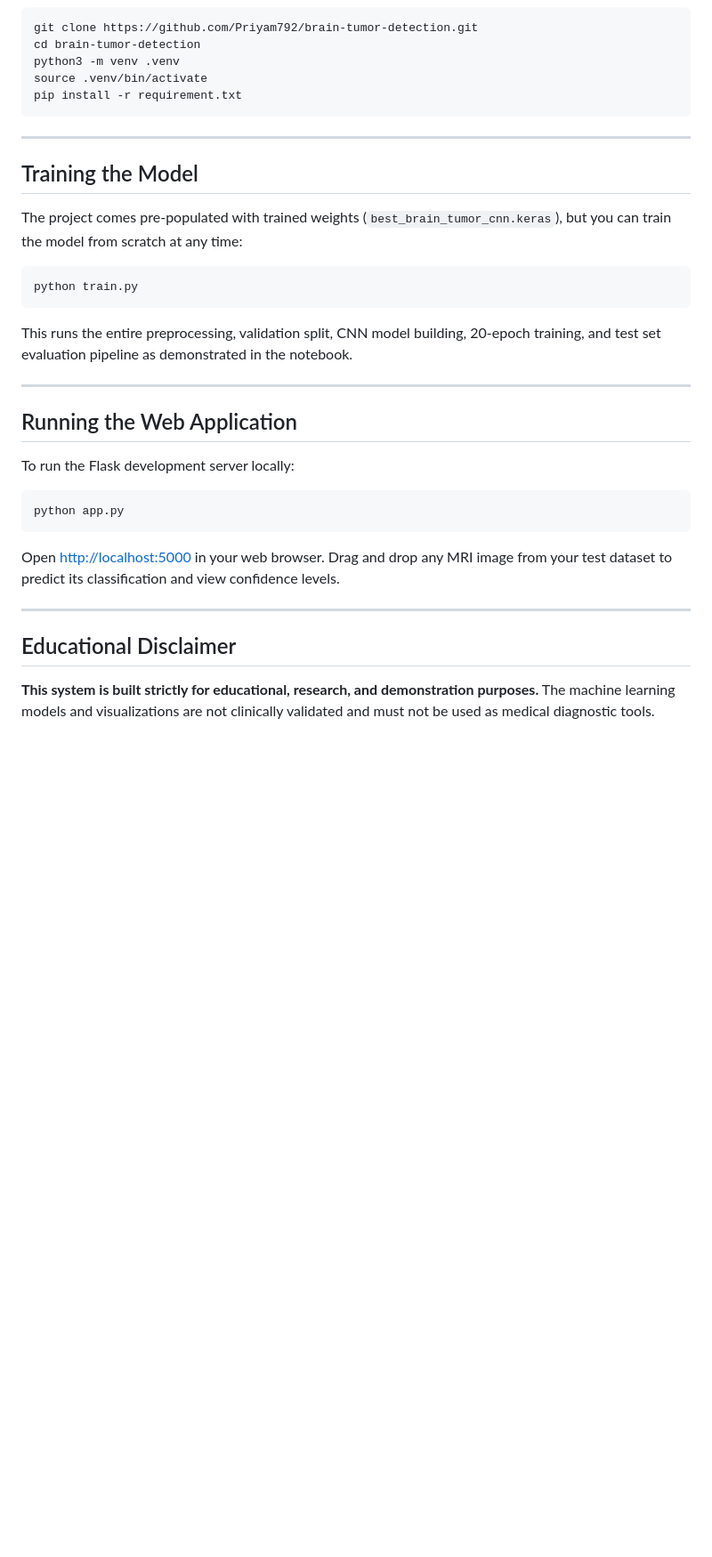
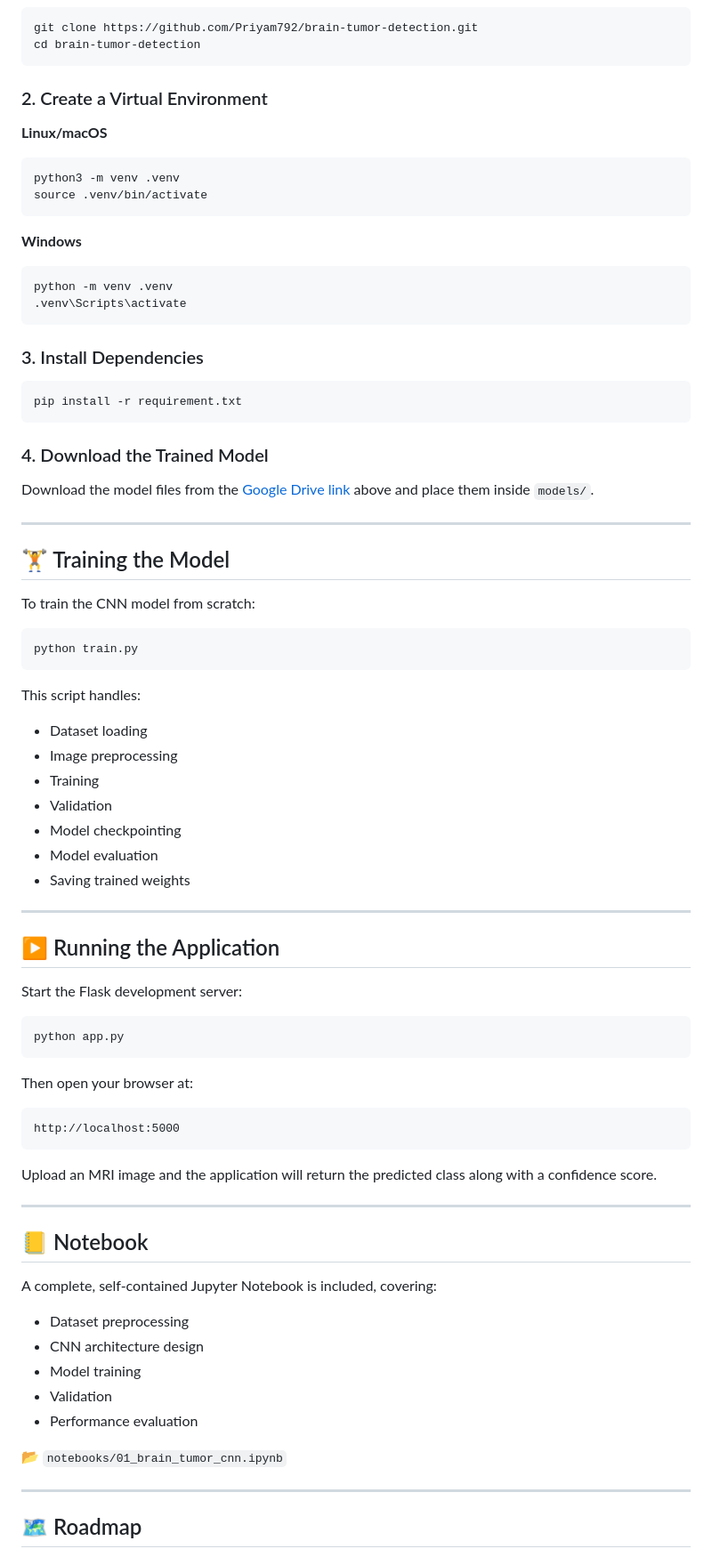
Before and after one commit to Priyam792/brain-tumor-detection, a Markdown page: README.md, the part around one of its changes. Shown at 89% size. Drawn GitHub-style; blank space fills up the shorter version.

````diff
--- a/README.md
+++ b/README.md
@@ -55,33 +172,85 @@ Clone the repository, create a virtual environment, and install dependencies:
 ```bash
 git clone https://github.com/Priyam792/brain-tumor-detection.git
 cd brain-tumor-detection
+```
+
+### 2. Create a Virtual Environment
+
+**Linux/macOS**
+```bash
 python3 -m venv .venv
 source .venv/bin/activate
+```
+
+**Windows**
+```bash
+python -m venv .venv
+.venv\Scripts\activate
+```
+
+### 3. Install Dependencies
+
+```bash
 pip install -r requirement.txt
 ```
 
+### 4. Download the Trained Model
+
+Download the model files from the [Google Drive link](https://drive.google.com/drive/folders/10B6OCV832H0Jr5vBFptZ06ILJtCiJMWa?usp=drive_link) above and place them inside `models/`.
+
 ---
 
-## Training the Model
+## 🏋️ Training the Model
 
-The project comes pre-populated with trained weights (`best_brain_tumor_cnn.keras`), but you can train the model from scratch at any time:
+To train the CNN model from scratch:
+
 ```bash
 python train.py
 ```
-This runs the entire preprocessing, validation split, CNN model building, 20-epoch training, and test set evaluation pipeline as demonstrated in the notebook.
+
+This script handles:
+
+- Dataset loading
+- Image preprocessing
+- Training
+- Validation
+- Model checkpointing
+- Model evaluation
+- Saving trained weights
 
 ---
 
-## Running the Web Application
+## ▶️ Running the Application
 
-To run the Flask development server locally:
+Start the Flask development server:
+
 ```bash
 python app.py
 ```
-Open [http://localhost:5000](http://localhost:5000) in your web browser. Drag and drop any MRI image from your test dataset to predict its classification and view confidence levels.
+
+Then open your browser at:
+
+```
+http://localhost:5000
+```
+
+Upload an MRI image and the application will return the predicted class along with a confidence score.
 
 ---
 
-## Educational Disclaimer
+## 📒 Notebook
 
-**This system is built strictly for educational, research, and demonstration purposes.** The machine learning models and visualizations are not clinically validated and must not be used as medical diagnostic tools.
+A complete, self-contained Jupyter Notebook is included, covering:
+
+- Dataset preprocessing
+- CNN architecture design
+- Model training
+- Validation
+- Performance evaluation
+
+📂 `notebooks/01_brain_tumor_cnn.ipynb`
+
+---
+
+## 🗺️ Roadmap
+
````
Also changed, not shown: other parts of README.md (+202 -34 lines).
